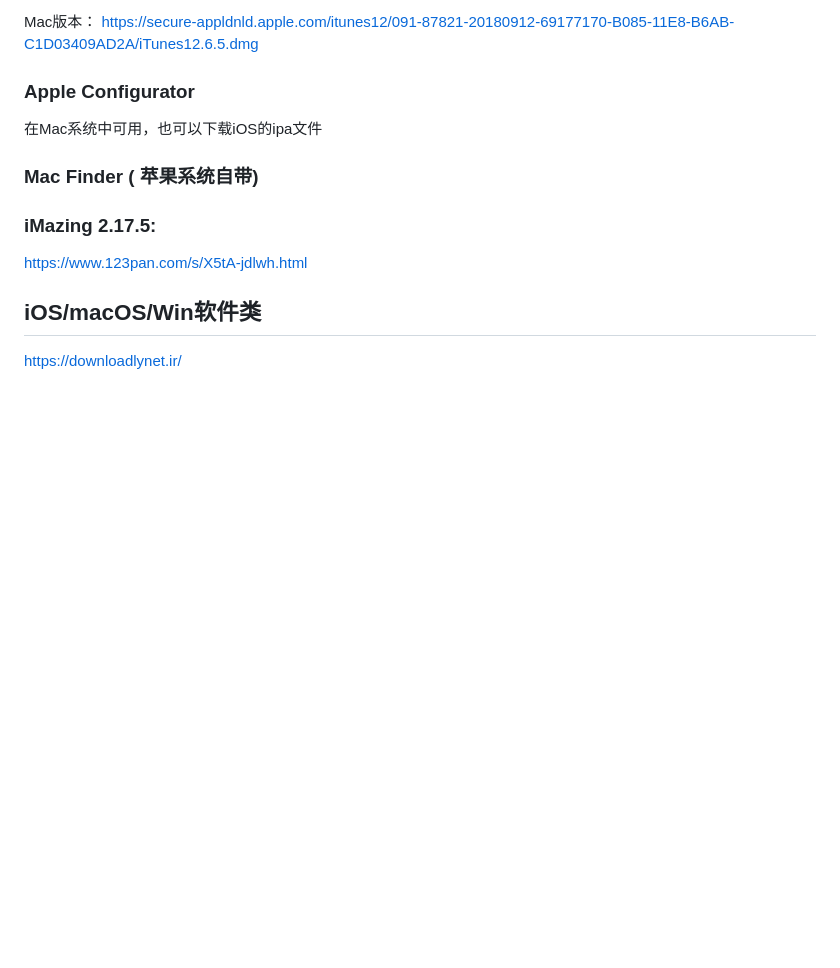
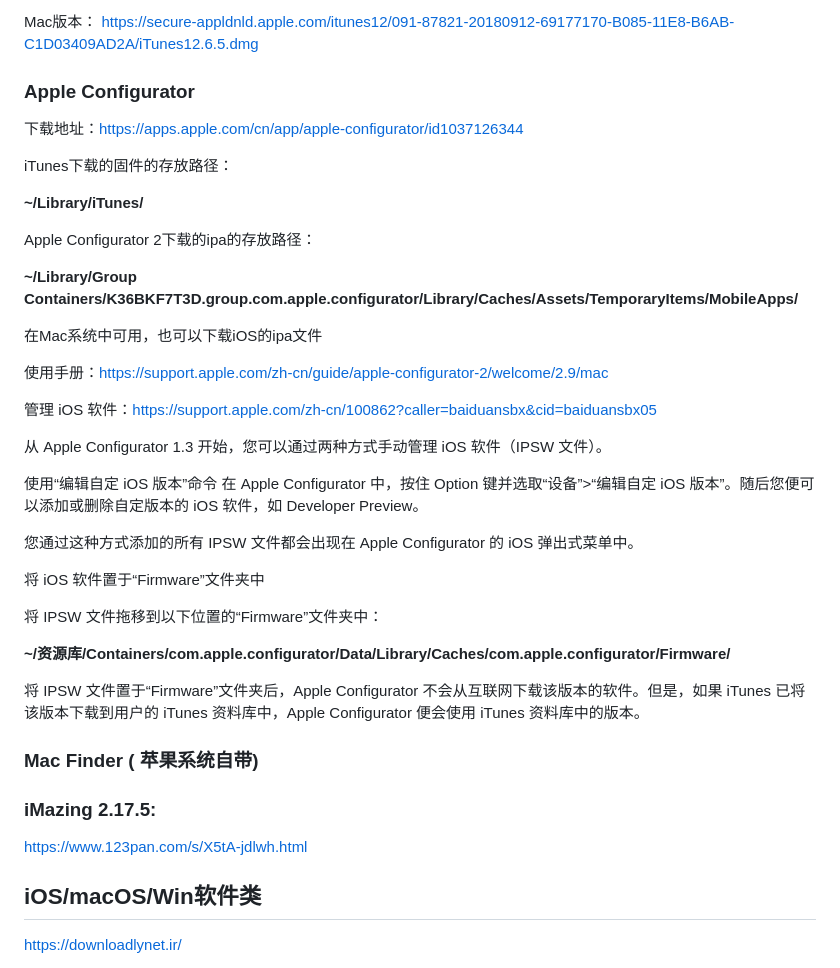
Before and after one commit to LoveJessyChen/LoveJessyChen.github.io, a Markdown page: README.md, the part around the change. GitHub-like rendering; blank space fills up the shorter version.

```diff
--- a/README.md
+++ b/README.md
@@ -106,7 +106,37 @@ Mac版本：    https://secure-appldnld.apple.com/itunes12/091-87821-20180912-69
 
 
 ### Apple Configurator
+
+下载地址：https://apps.apple.com/cn/app/apple-configurator/id1037126344
+
+iTunes下载的固件的存放路径：
+
+**~/Library/iTunes/**
+
+Apple Configurator 2下载的ipa的存放路径：
+
+**~/Library/Group Containers/K36BKF7T3D.group.com.apple.configurator/Library/Caches/Assets/TemporaryItems/MobileApps/**
+
 在Mac系统中可用，也可以下载iOS的ipa文件
+
+使用手册：https://support.apple.com/zh-cn/guide/apple-configurator-2/welcome/2.9/mac
+
+管理 iOS 软件：https://support.apple.com/zh-cn/100862?caller=baiduansbx&cid=baiduansbx05
+
+从 Apple Configurator 1.3 开始，您可以通过两种方式手动管理 iOS 软件（IPSW 文件）。
+
+使用“编辑自定 iOS 版本”命令
+在 Apple Configurator 中，按住 Option 键并选取“设备”>“编辑自定 iOS 版本”。随后您便可以添加或删除自定版本的 iOS 软件，如 Developer Preview。
+
+您通过这种方式添加的所有 IPSW 文件都会出现在 Apple Configurator 的 iOS 弹出式菜单中。
+
+将 iOS 软件置于“Firmware”文件夹中
+
+将 IPSW 文件拖移到以下位置的“Firmware”文件夹中：
+
+**~/资源库/Containers/com.apple.configurator/Data/Library/Caches/com.apple.configurator/Firmware/**
+
+将 IPSW 文件置于“Firmware”文件夹后，Apple Configurator 不会从互联网下载该版本的软件。但是，如果 iTunes 已将该版本下载到用户的 iTunes 资料库中，Apple Configurator 便会使用 iTunes 资料库中的版本。
 
 ### Mac Finder ( 苹果系统自带)
 
```
